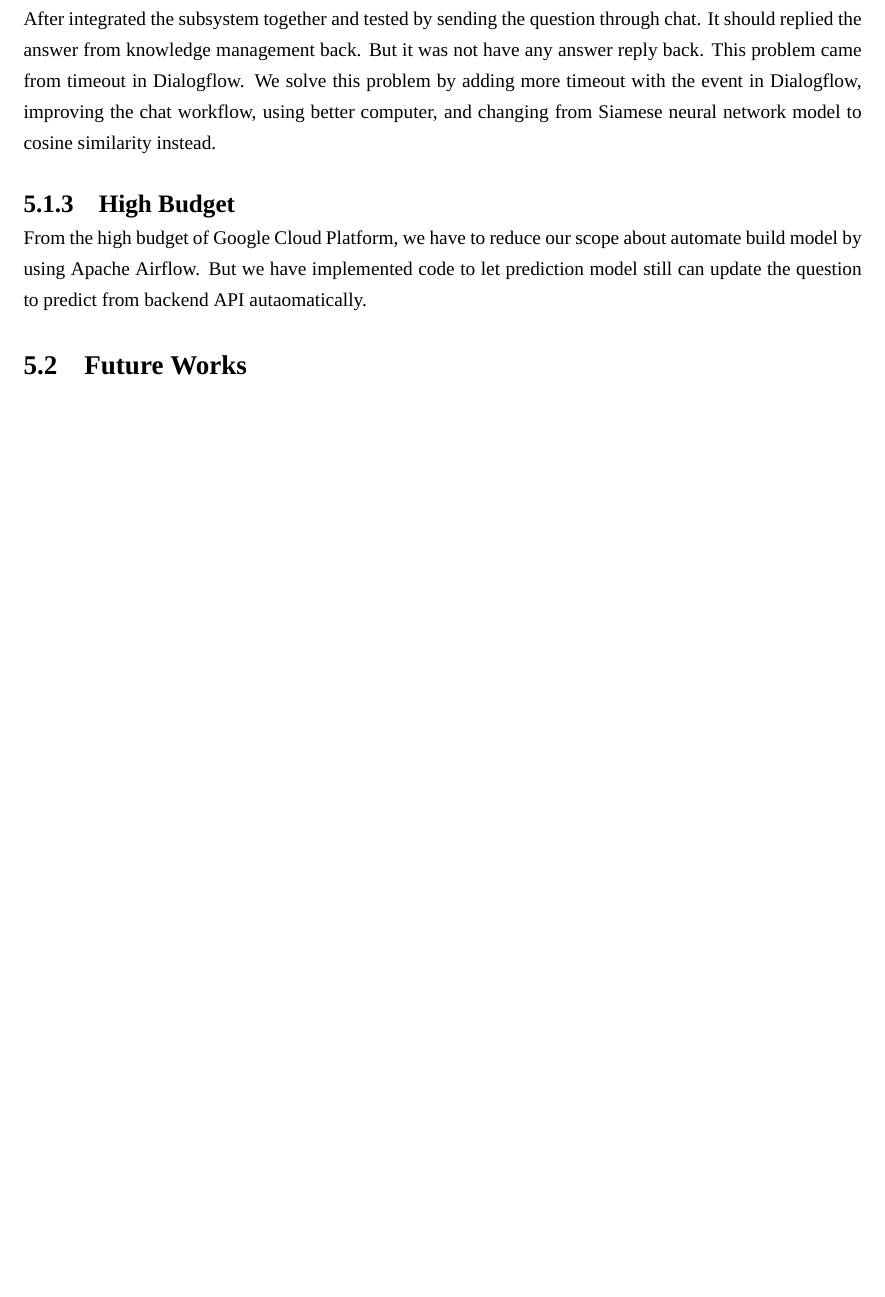
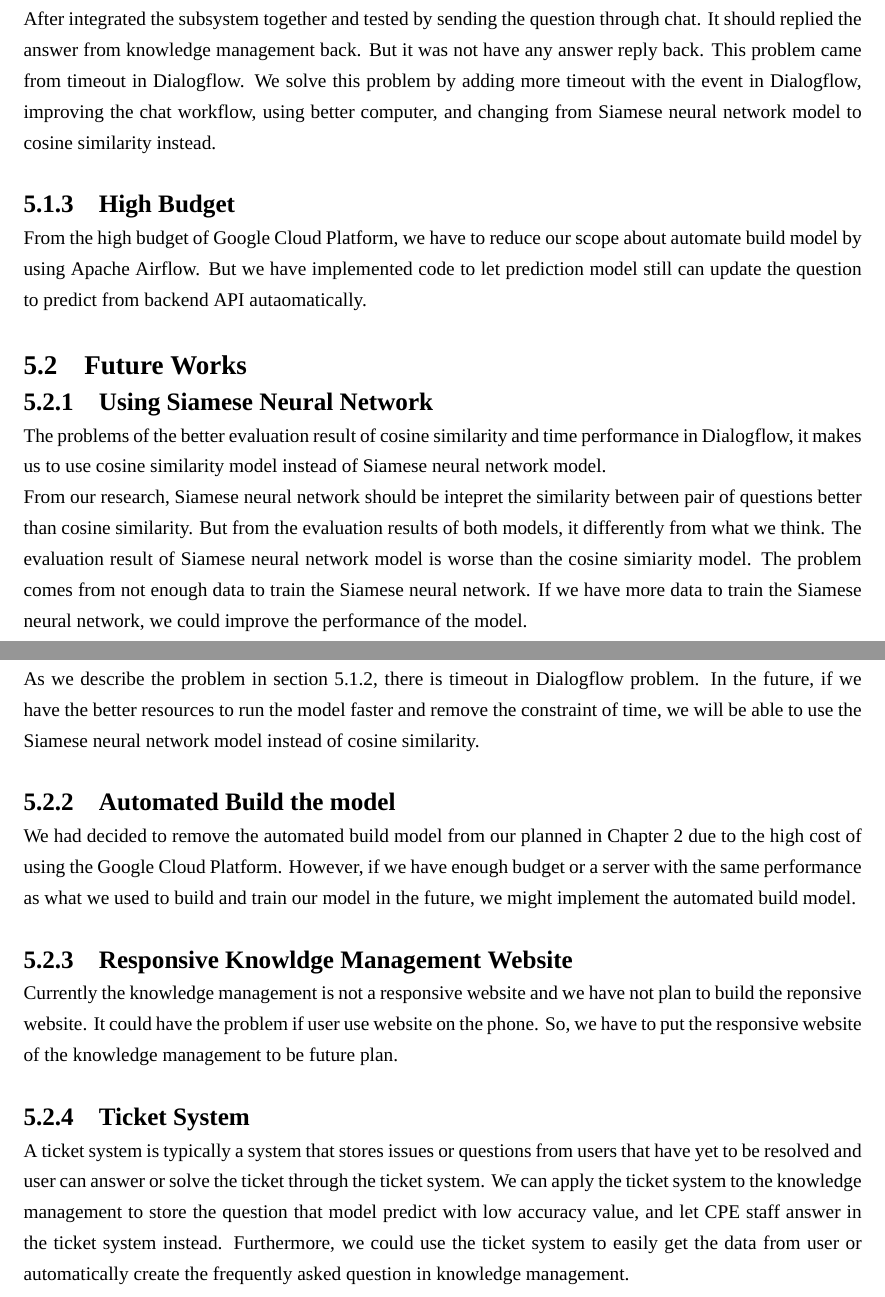
Before and after one commit to kmutt-cpe/Senior-report-project, a LaTeX thesis (undergrad-sample-english.tex): part of page 80 of 83 before the commit and two parts of pages 80 and 81 of 84 after it, the two joined at a grey line, cut so that both start at the same text, the shorter picture padded with empty space. Compiled offline with XeLaTeX; a missing font is replaced by an installed copy or a similar font; an older LaTeX class or package is replaced by its successor.

Commit message:
Write future works

```diff
--- a/undergrad-sample-english.tex
+++ b/undergrad-sample-english.tex
@@ -2392,3 +2392,36 @@ by using Apache Airflow. But we have implemented code to let prediction model st
 question to predict from backend API autaomatically.
 
 \section{Future Works}
+\subsection{Using Siamese Neural Network}
+The problems of the better evaluation result of cosine similarity and time performance in Dialogflow,
+it makes us to use cosine similarity model instead of Siamese neural network model.
+
+From our research, Siamese neural network should be intepret the similarity between pair of questions
+better than cosine similarity. But from the evaluation results of both models, it differently from what we think.
+The evaluation result of Siamese neural network model is worse than the cosine simiarity model.
+The problem comes from not enough data to train the Siamese neural network.
+If we have more data to train the Siamese neural network, we could improve the performance of the model.
+
+As we describe the problem in section~\ref*{ch5_timeout_dialogflow}, there is timeout in Dialogflow problem.
+In the future, if we have the better resources to run the model faster and remove the constraint of time,
+we will be able to use the Siamese neural network model instead of cosine similarity.
+
+\subsection{Automated Build the model}
+We had decided to remove the automated build model from our planned in Chapter 2
+due to the high cost of using the Google Cloud Platform.
+However, if we have enough budget or a server with the same performance
+as what we used to build and train our model in the future,
+we might implement the automated build model.
+
+\subsection{Responsive Knowldge Management Website}
+Currently the knowledge management is not a responsive website and we have not plan to build the reponsive website.
+It could have the problem if user use website on the phone.
+So, we have to put the responsive website of the knowledge management to be future plan.
+
+\subsection{Ticket System}
+A ticket system is typically a system that stores issues or questions from users that have yet to be resolved
+and user can answer or solve the ticket through the ticket system.
+We can apply the ticket system to the knowledge management to store the question that model predict
+with low accuracy value, and let CPE staff answer in the ticket system instead.
+Furthermore, we could use the ticket system to easily get the data from user or
+automatically create the frequently asked question in knowledge management.
```
Also changed, not shown: undergrad-sample-english.tex (4 more changed lines).
